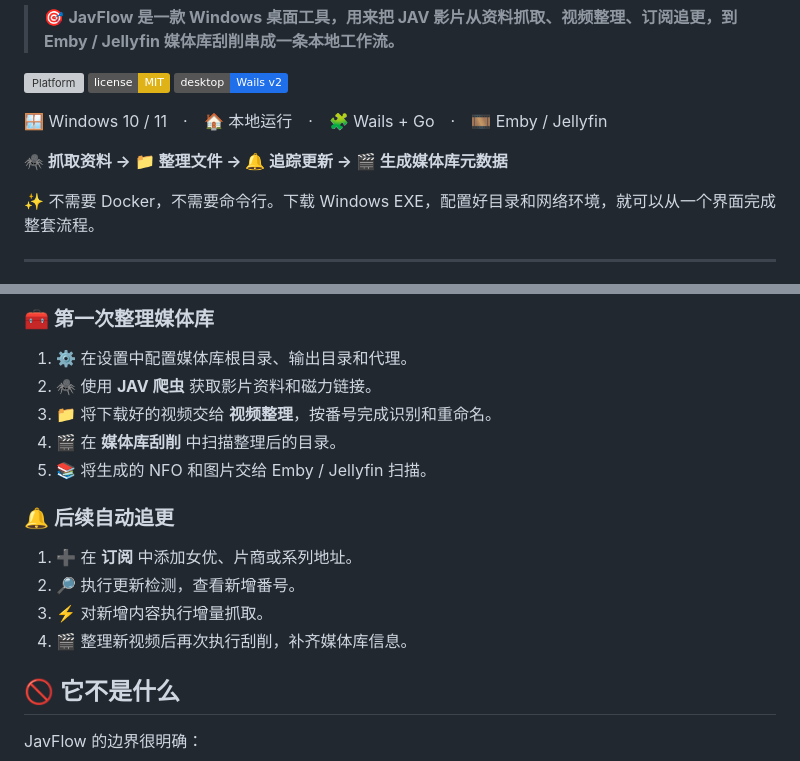
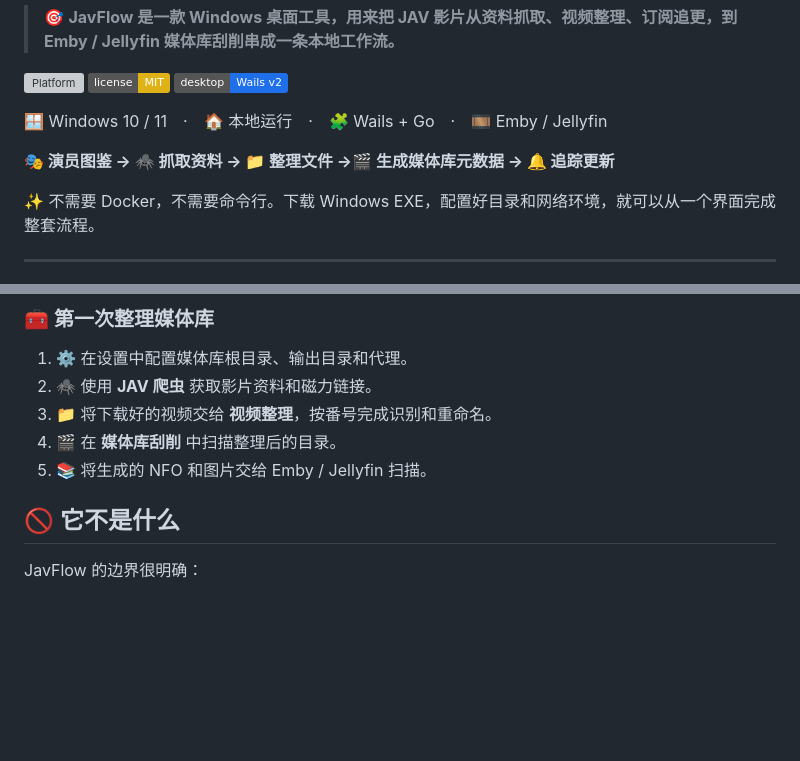
Before and after one commit to Dyeink02/javflow, a Markdown page: README.md, 2 parts joined by grey strips. GitHub-like rendering; badges without logos; blank space fills up the shorter version; grey boxes are pictures that could not be loaded.

```diff
--- a/README.md
+++ b/README.md
@@ -10,7 +10,7 @@
 
 🪟 Windows 10 / 11　·　🏠 本地运行　·　🧩 Wails + Go　·　🎞 Emby / Jellyfin
 
-**🕷️ 抓取资料 → 📁 整理文件 → 🔔 追踪更新 → 🎬 生成媒体库元数据**
+**🎭 演员图鉴 → 🕷️ 抓取资料 → 📁 整理文件 →🎬 生成媒体库元数据 → 🔔 追踪更新**
 
 ✨ 不需要 Docker，不需要命令行。下载 Windows EXE，配置好目录和网络环境，就可以从一个界面完成整套流程。
 
@@ -90,13 +90,6 @@ JavFlow 想解决的就是这段重复衔接：
 3. 📁 将下载好的视频交给 **视频整理**，按番号完成识别和重命名。
 4. 🎬 在 **媒体库刮削** 中扫描整理后的目录。
 5. 📚 将生成的 NFO 和图片交给 Emby / Jellyfin 扫描。
-
-### 🔔 后续自动追更
-
-1. ➕ 在 **订阅** 中添加女优、片商或系列地址。
-2. 🔎 执行更新检测，查看新增番号。
-3. ⚡ 对新增内容执行增量抓取。
-4. 🎬 整理新视频后再次执行刮削，补齐媒体库信息。
 
 ## 🚫 它不是什么
 
```
